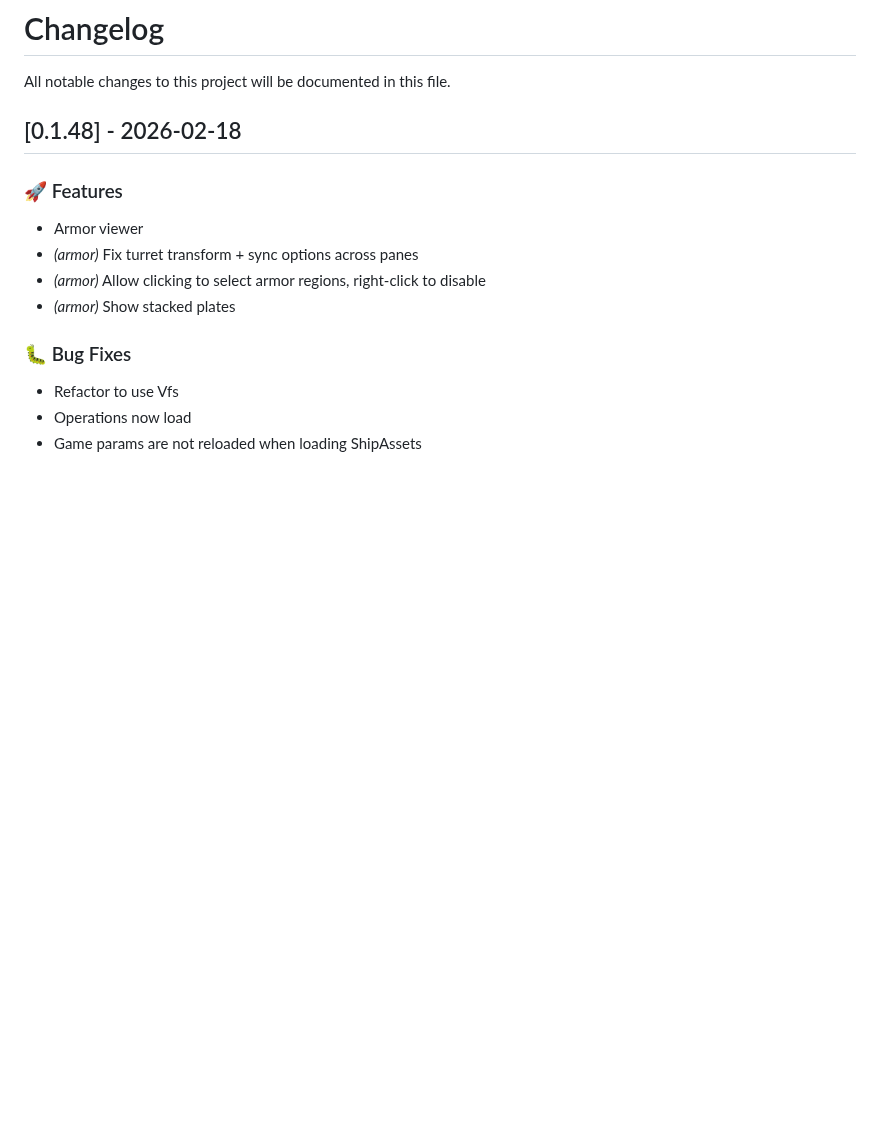
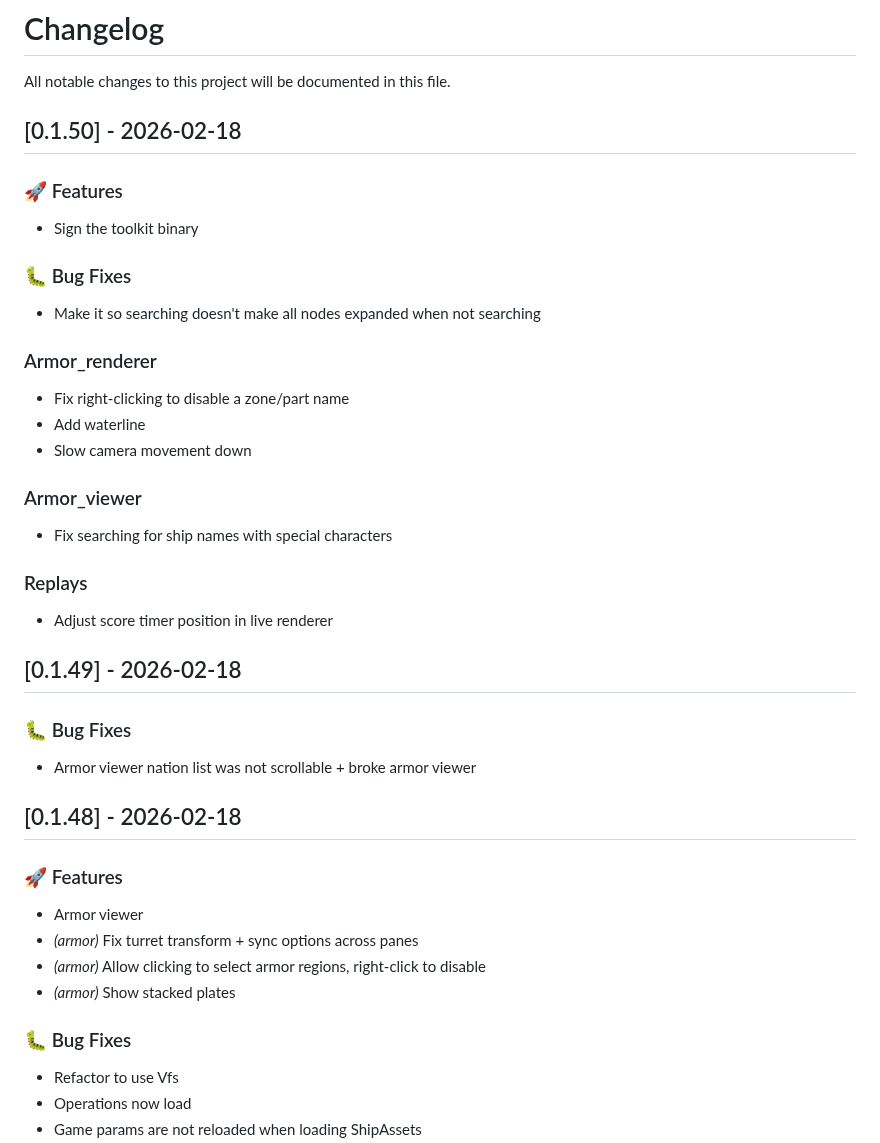
Before and after one commit to landaire/wows-toolkit, a Markdown page: CHANGELOG.md, the part around the change. Drawn GitHub-style; blank space fills up the shorter version.

Commit message:
update changelog

```diff
--- a/CHANGELOG.md
+++ b/CHANGELOG.md
@@ -1,6 +1,36 @@
 # Changelog
 
 All notable changes to this project will be documented in this file.
+
+## [0.1.50] - 2026-02-18
+
+### 🚀 Features
+
+- Sign the toolkit binary
+
+### 🐛 Bug Fixes
+
+- Make it so searching doesn't make all nodes expanded when not searching
+
+### Armor_renderer
+
+- Fix right-clicking to disable a zone/part name
+- Add waterline
+- Slow camera movement down
+
+### Armor_viewer
+
+- Fix searching for ship names with special characters
+
+### Replays
+
+- Adjust score timer position in live renderer
+
+## [0.1.49] - 2026-02-18
+
+### 🐛 Bug Fixes
+
+- Armor viewer nation list was not scrollable + broke armor viewer
 
 ## [0.1.48] - 2026-02-18
 
```
